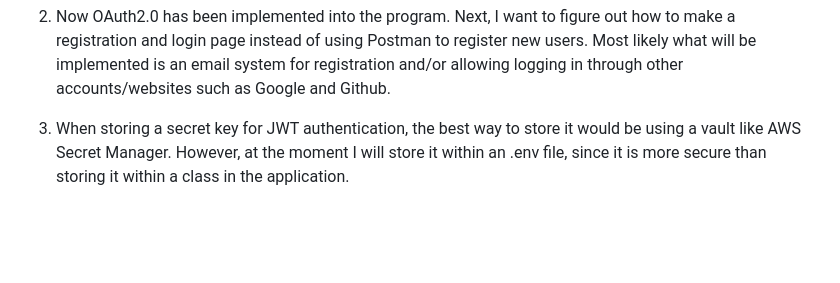
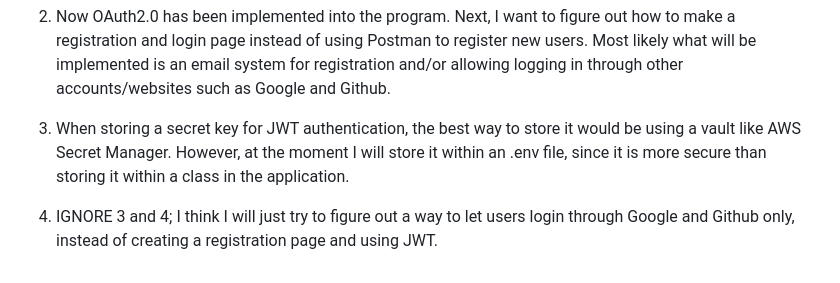
Before and after one commit to goob8079/Dogs-Spring-Boot, a Markdown page: README.md, the part around the change. Drawn GitHub-style; blank space fills up the shorter version.

```diff
--- a/README.md
+++ b/README.md
@@ -59,3 +59,5 @@ I will try to read the docs and use those instead. Likely going to try implement
 3. Now OAuth2.0 has been implemented into the program. Next, I want to figure out how to make a registration and login page instead of using Postman to register new users. Most likely what will be implemented is an email system for registration and/or allowing logging in through other accounts/websites such as Google and Github.
 
 4. When storing a secret key for JWT authentication, the best way to store it would be using a vault like AWS Secret Manager. However, at the moment I will store it within an .env file, since it is more secure than storing it within a class in the application.
+
+5. IGNORE 3 and 4; I think I will just try to figure out a way to let users login through Google and Github only, instead of creating a registration page and using JWT.
```
